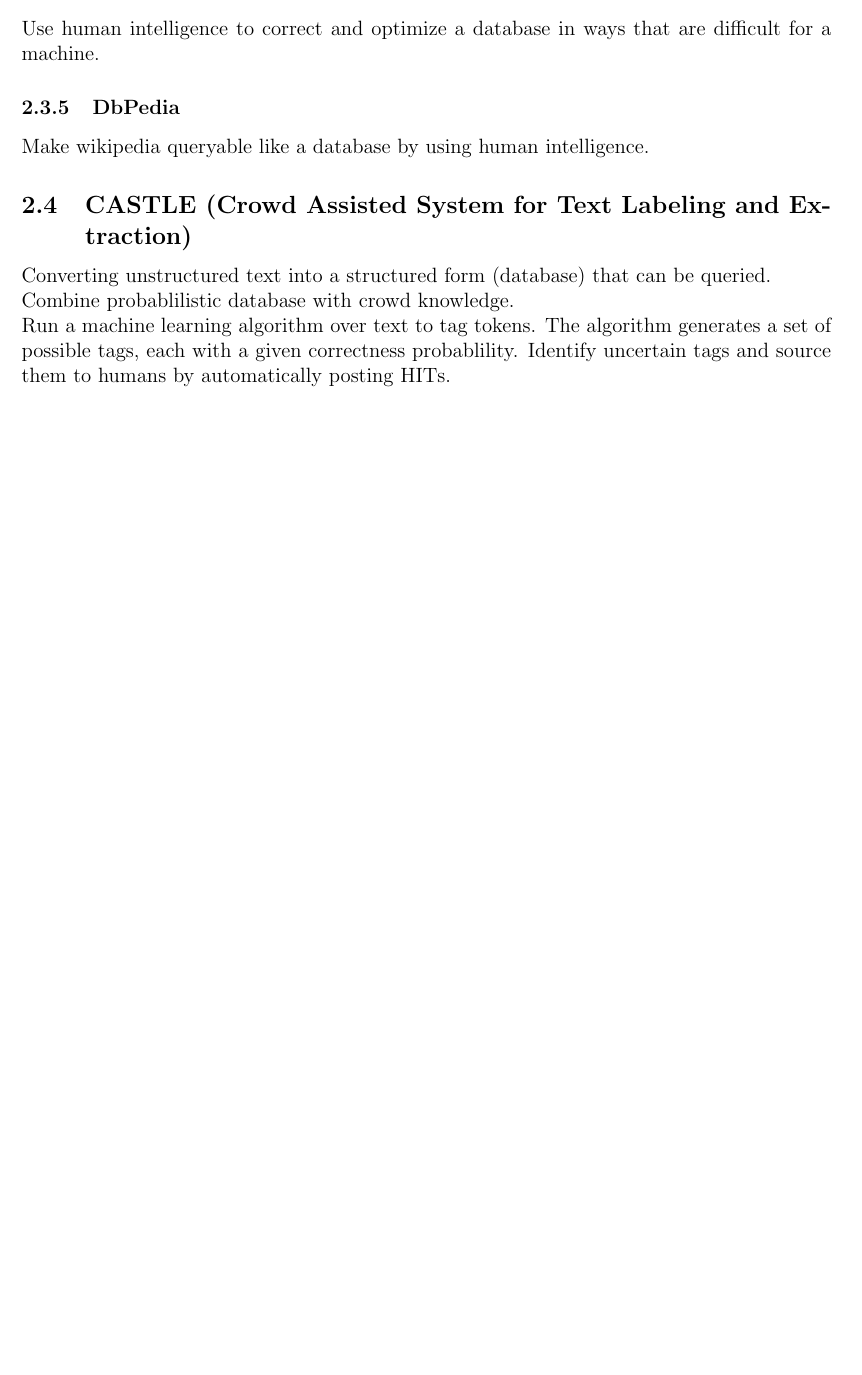
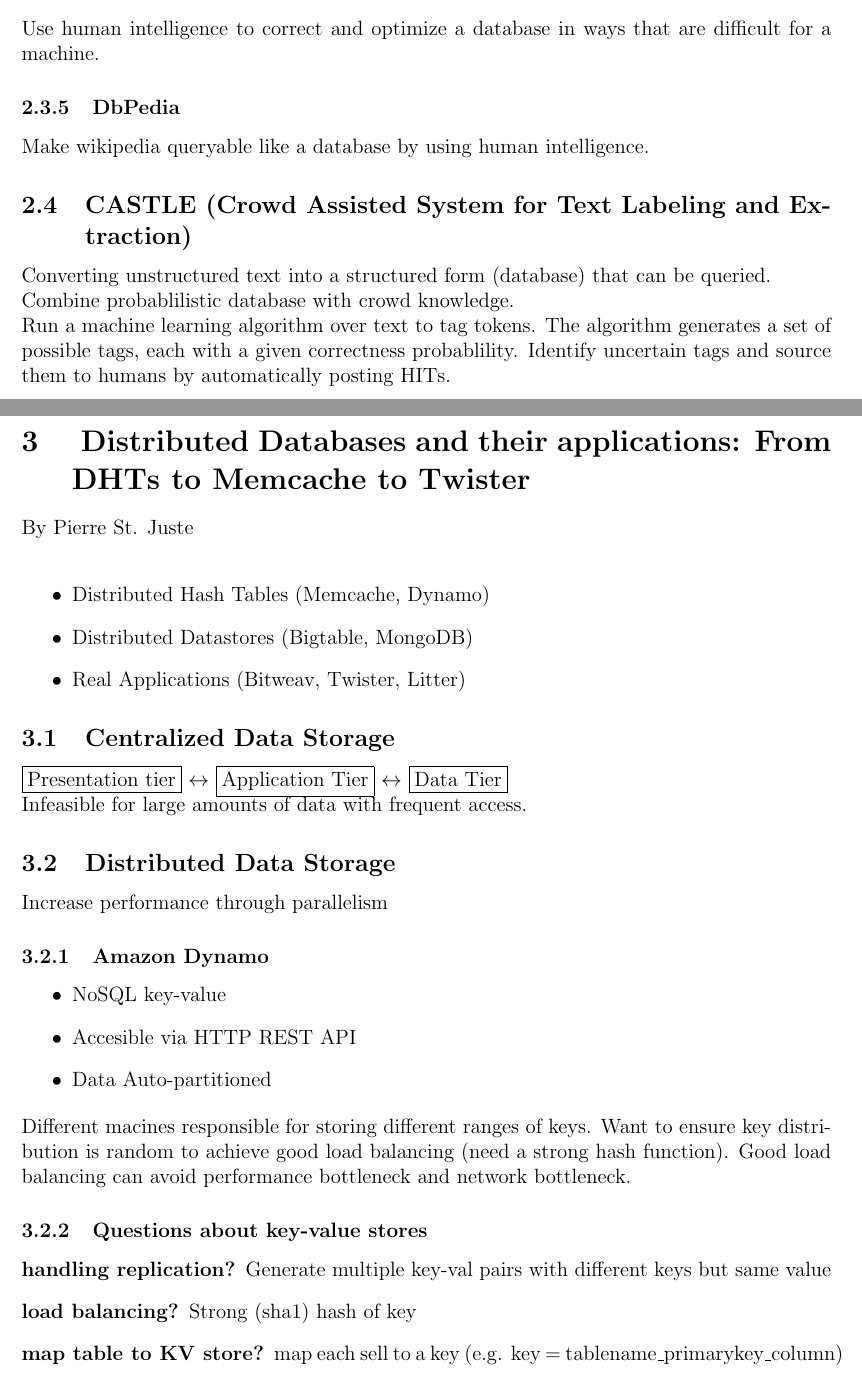
Before and after one commit to rcorre/cis4301-notes, a LaTeX document (guest-speaker.tex): part of page 4 of 4 before the commit and two parts of pages 4 and 5 of 7 after it, the two joined at a grey line, cut so that both start at the same text, the shorter picture padded with empty space. Compiled offline with pdfLaTeX.

Commit message:
distributed database talk

```diff
--- a/guest-speaker.tex
+++ b/guest-speaker.tex
@@ -36,7 +36,8 @@
 \title{CIS4301 Guest Speakers}
 \author{
   Speakers: Dave Stanton (@gotoplanb),
-  Sean Goldberg(sean@cise.ufl.edu) \\
+  Sean Goldberg(sean@cise.ufl.edu)
+  Pierre St. Juste\\
   Notes: Ryan Roden-Corrent
 }
 \date{\today}
@@ -208,3 +209,39 @@
 generates a set of possible tags, each with a given correctness probablility.
 Identify uncertain tags and source them to humans by automatically posting HITs.
 
+\section{
+Distributed Databases and their applications: From DHTs to Memcache to Twister
+}
+By Pierre St. Juste\\
+\begin{itemize}
+  \item Distributed Hash Tables (Memcache, Dynamo)
+  \item Distributed Datastores (Bigtable, MongoDB)
+  \item Real Applications (Bitweav, Twister, Litter)
+\end{itemize}
+
+\subsection{Centralized Data Storage}
+\fbox{Presentation tier} $\leftrightarrow$
+\fbox{Application Tier} $\leftrightarrow$
+\fbox{Data Tier}\\
+Infeasible for large amounts of data with frequent access.
+\subsection{Distributed Data Storage}
+Increase performance through parallelism
+\subsubsection{Amazon Dynamo}
+\begin{itemize}
+  \item NoSQL key-value
+  \item Accesible via HTTP REST API
+  \item Data Auto-partitioned
+\end{itemize}
+Different macines responsible for storing different ranges of keys.
+Want to ensure key distribution is random to achieve good load balancing (need
+a strong hash function). Good load balancing can avoid performance bottleneck
+and network bottleneck.
+
+\subsubsection{Questions about key-value stores}
+\begin{description}
+  \item[handling replication?] Generate multiple key-val pairs with different
+    keys but same value
+  \item[load balancing?] Strong (sha1) hash of key
+  \item[map table to KV store?] map each sell to a key (e.g. key =
+    tablename\_primarykey\_column)
+\end{description}
@@ -210,0 +255 @@
+  \item Memcache server failure is not critical
```
Also changed, not shown: guest-speaker.pdf, guest-speaker.tex (66 more changed lines).
